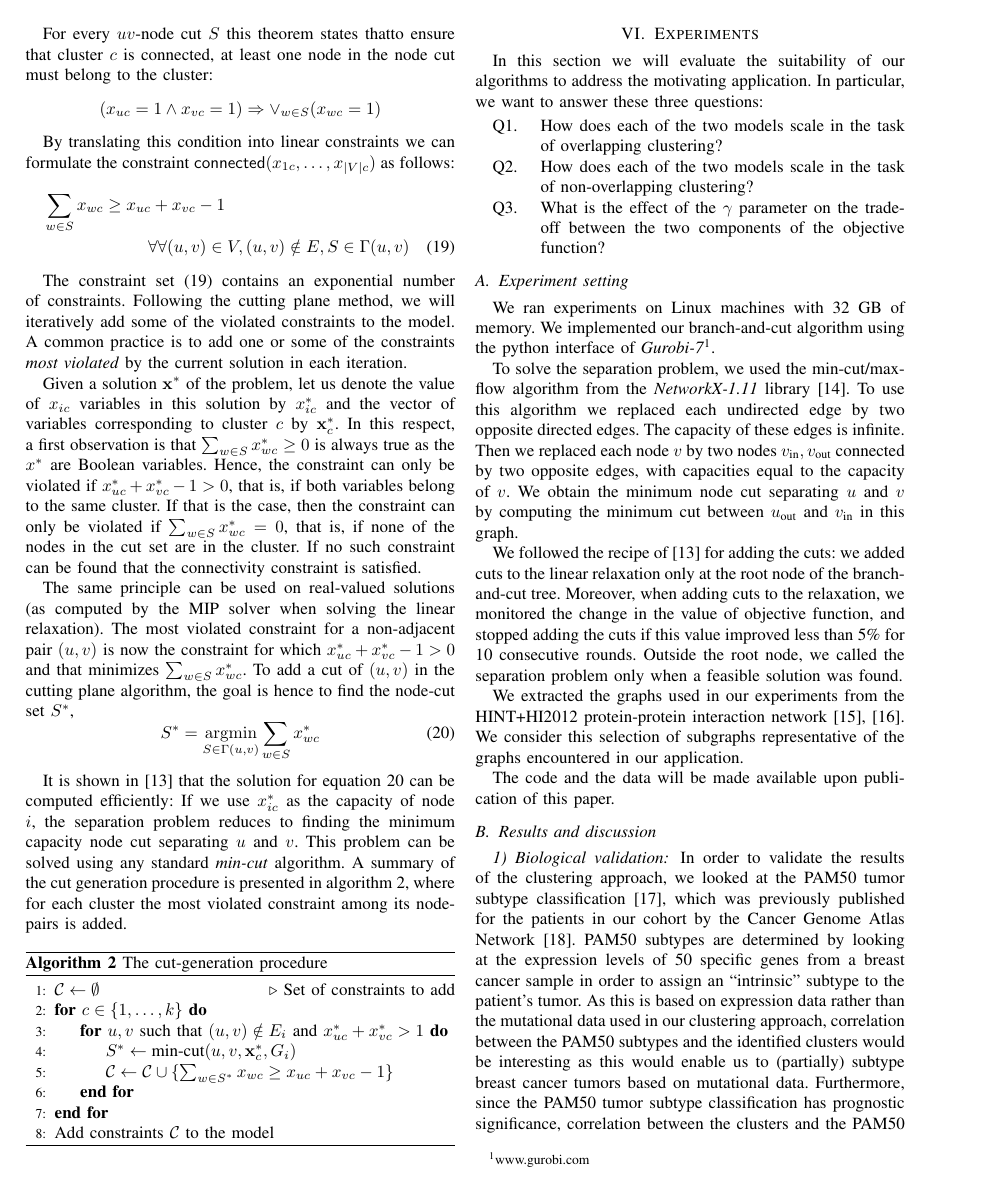
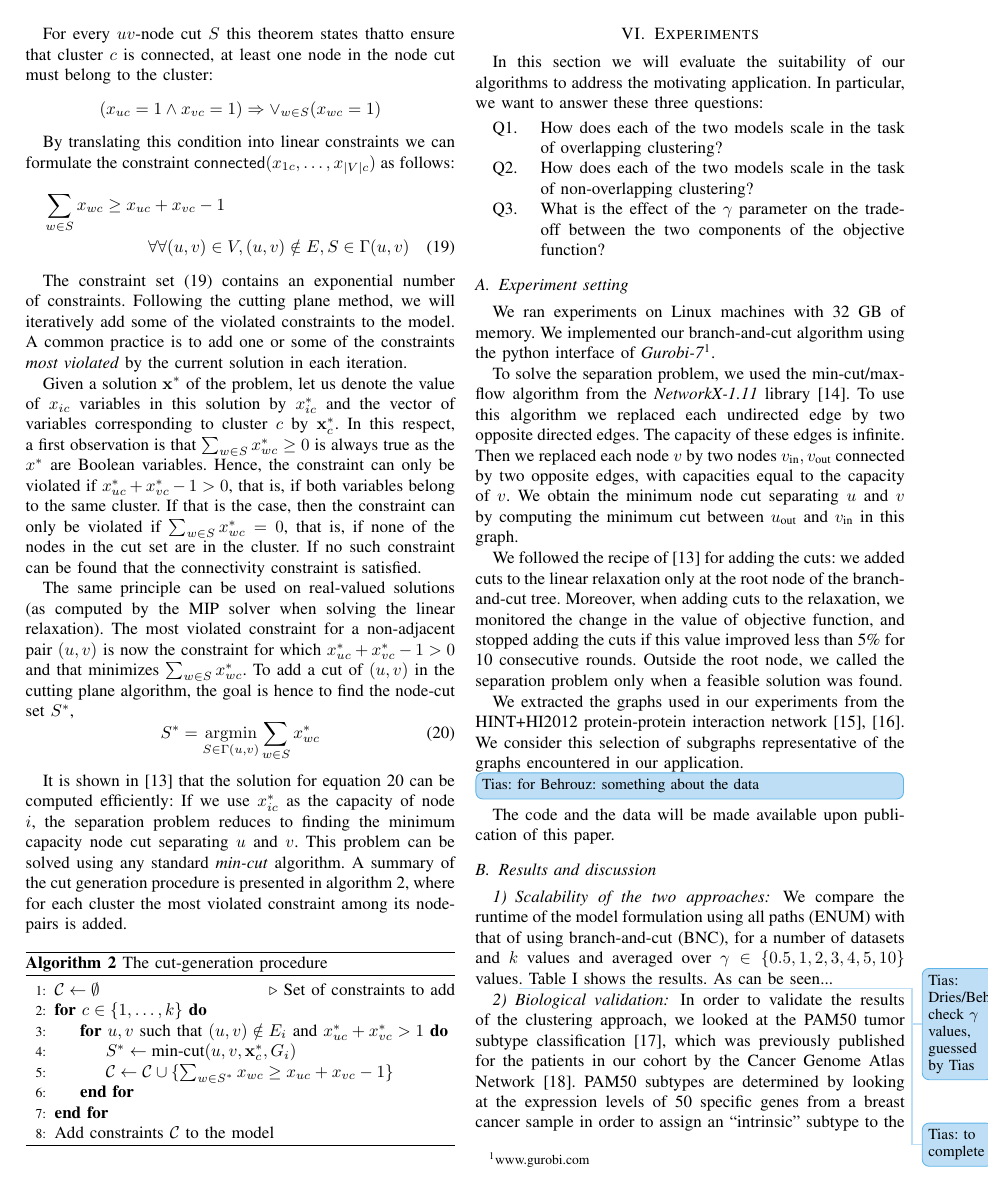
Before and after one commit to Behrouz-Babaki/graph_clustering, a LaTeX paper (note/graph_clustering.tex): page 5 of 8. Compiled offline with pdfLaTeX; a missing font is replaced by an installed copy or a similar font; a LaTeX package or settings file that is missing is left out.

Commit message:
placeholder for exp 1: scalability

```diff
--- a/note/graph_clustering.tex
+++ b/note/graph_clustering.tex
@@ -395,14 +395,14 @@ node, we called the separation problem only when a feasible solution was
 found.
 
 We extracted the graphs used in our experiments from the HINT+HI2012 protein-protein interaction network~\cite{das2012hint,yu2011next}. We consider this selection of subgraphs representative of the graphs encountered in our application.
-
 %cite (High-quality protein interactomes and their applications in understanding human disease.  and Next-generation sequencing to generate interactome datasets. )
-
-
+%
+\NDTi{for Behrouz: something about the data}
 The code and the data will be made available upon publication of this paper.
 
 \subsection{Results and discussion}
-
+\subsubsection{Scalability of the two approaches}
+We compare the runtime of the model formulation using all paths (ENUM) with that of using branch-and-cut (BNC), for a number of datasets and $k$ values and averaged over $\gamma\in\{0.5,1,2,3,4,5,10\}$ values\NDT{Dries/Behrouz: check $\gamma$ values, guessed by Tias}. Table~\ref{table:runtime} shows the results. As can be seen... \NDT{to complete}
 
 \begin{figure}
 \centering
```
